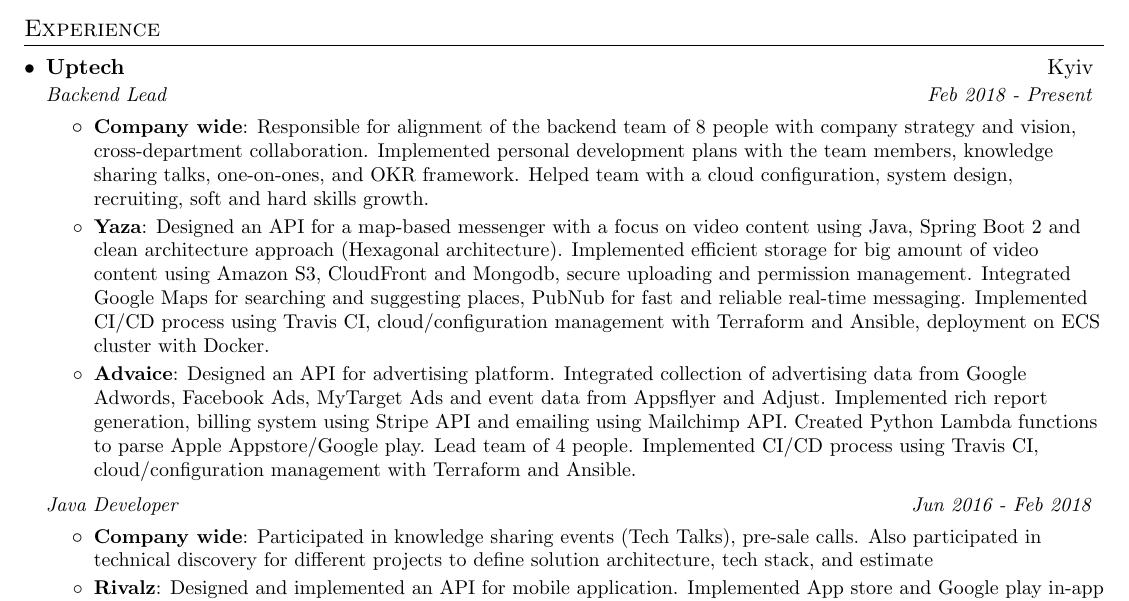
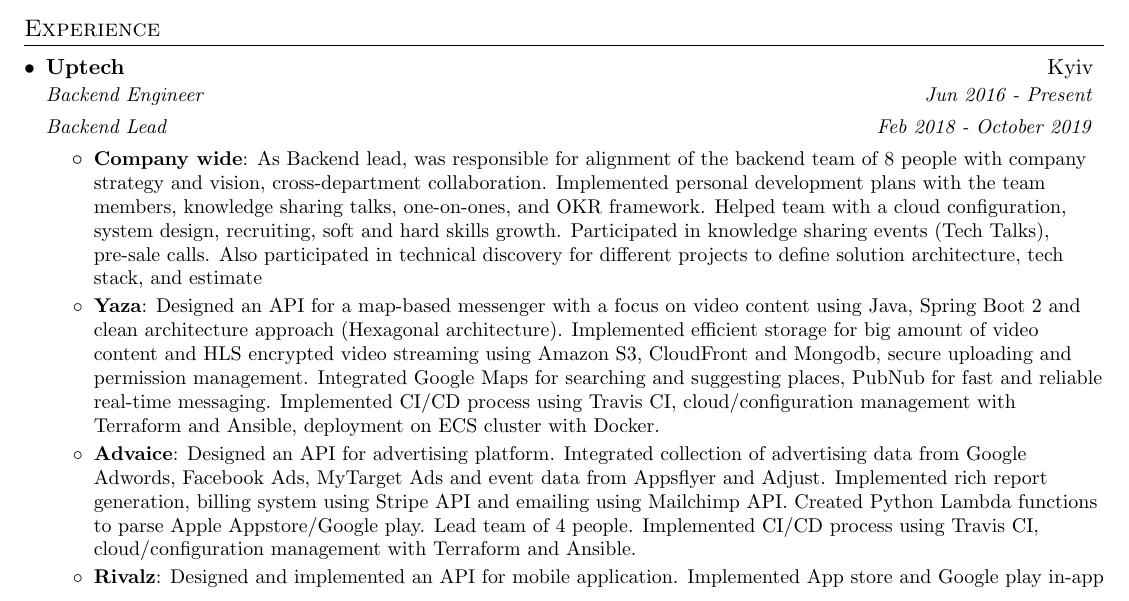
Before and after one commit to AChepurnoi/resume, a LaTeX CV (src/resume.tex): part of the page, cut so that both start at the same text. Compiled offline with pdfLaTeX.

Commit message:
Update resume. Change position + formatting

```diff
--- a/src/resume.tex
+++ b/src/resume.tex
@@ -88,16 +88,20 @@
 
     \resumeSubheading
       {\href{https://uptech.team}{Uptech}}{Kyiv}
-      {Backend Lead}{Feb 2018 - Present}
+      {Backend Engineer}{Jun 2016 - Present}
+
+      \resumeSubheadingPosition
+      {Backend Lead}{Feb 2018 - October 2019}
       \resumeItemListStart
         \resumeItem{Company wide}
-          {Responsible for alignment of the backend team of 8 people with company strategy and vision, cross-department collaboration.
+          {As Backend lead, was responsible for alignment of the backend team of 8 people with company strategy and vision, cross-department collaboration.
           Implemented personal development plans with the team members, knowledge sharing talks, one-on-ones, and OKR framework.
-          Helped team with a cloud configuration, system design, recruiting, soft and hard skills growth.
+          Helped team with a cloud configuration, system design, recruiting, soft and hard skills growth. Participated in knowledge sharing events (Tech Talks), pre-sale calls.
+          Also participated in technical discovery for different projects to define solution architecture, tech stack, and estimate
           }
         \resumeItem{Yaza}
          {Designed an API for a map-based messenger with a focus on video content using Java, Spring Boot 2 and clean architecture approach (Hexagonal architecture).
-         Implemented efficient storage for big amount of video content using Amazon S3, CloudFront and Mongodb,
+         Implemented efficient storage for big amount of video content and HLS encrypted video streaming using Amazon S3, CloudFront and Mongodb,
          secure uploading and permission management.
          Integrated Google Maps for searching and suggesting places, PubNub for fast and reliable real-time messaging.
          Implemented CI/CD process using Travis CI, cloud/configuration management with Terraform and Ansible,
@@ -112,16 +116,8 @@
           Lead team of 4 people.
           Implemented CI/CD process using Travis CI, cloud/configuration management with Terraform and Ansible.
           }
-      \resumeItemListEnd
 
-    \resumeSubheadingPosition
-      {Java Developer}{Jun 2016 - Feb 2018}
-      \resumeItemListStart
-        \resumeItem{Company wide}
-          {Participated in knowledge sharing events (Tech Talks), pre-sale calls.
-          Also participated in technical discovery for different projects to define solution architecture, tech stack, and estimate
-          }
-        \resumeItem{Rivalz}
+          \resumeItem{Rivalz}
         {Designed and implemented an API for mobile application.
         Implemented App store and Google play in-app purchases verification,
         Stripe payment API integration, notifications using Firebase API.
```
Also changed, not shown: assets/preview.png, src/resume.tex (1 more changed lines).
